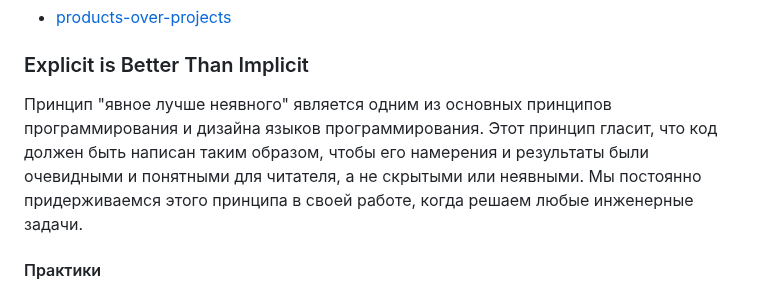
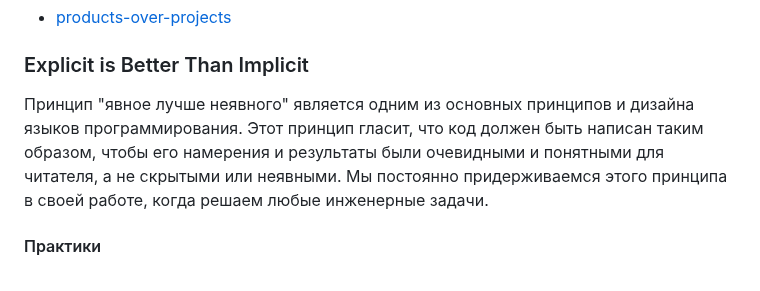
Before and after one commit to magnit-tech/magnit-online, a Markdown page: engineering_culture.md, the part around the change. Rendered like a GitHub page.

Commit message:
fixes after review

```diff
--- a/engineering_culture.md
+++ b/engineering_culture.md
@@ -106,7 +106,7 @@
 
 ### Explicit is Better Than Implicit
 
-Принцип "явное лучше неявного" является одним из основных принципов программирования и дизайна языков программирования. Этот принцип гласит, что код должен быть написан таким образом, чтобы его намерения и результаты были очевидными и понятными для читателя, а не скрытыми или неявными. Мы постоянно придерживаемся этого принципа в своей работе, когда решаем любые инженерные задачи.
+Принцип "явное лучше неявного" является одним из основных принципов и дизайна языков программирования. Этот принцип гласит, что код должен быть написан таким образом, чтобы его намерения и результаты были очевидными и понятными для читателя, а не скрытыми или неявными. Мы постоянно придерживаемся этого принципа в своей работе, когда решаем любые инженерные задачи.
 
 #### Практики
 
```
